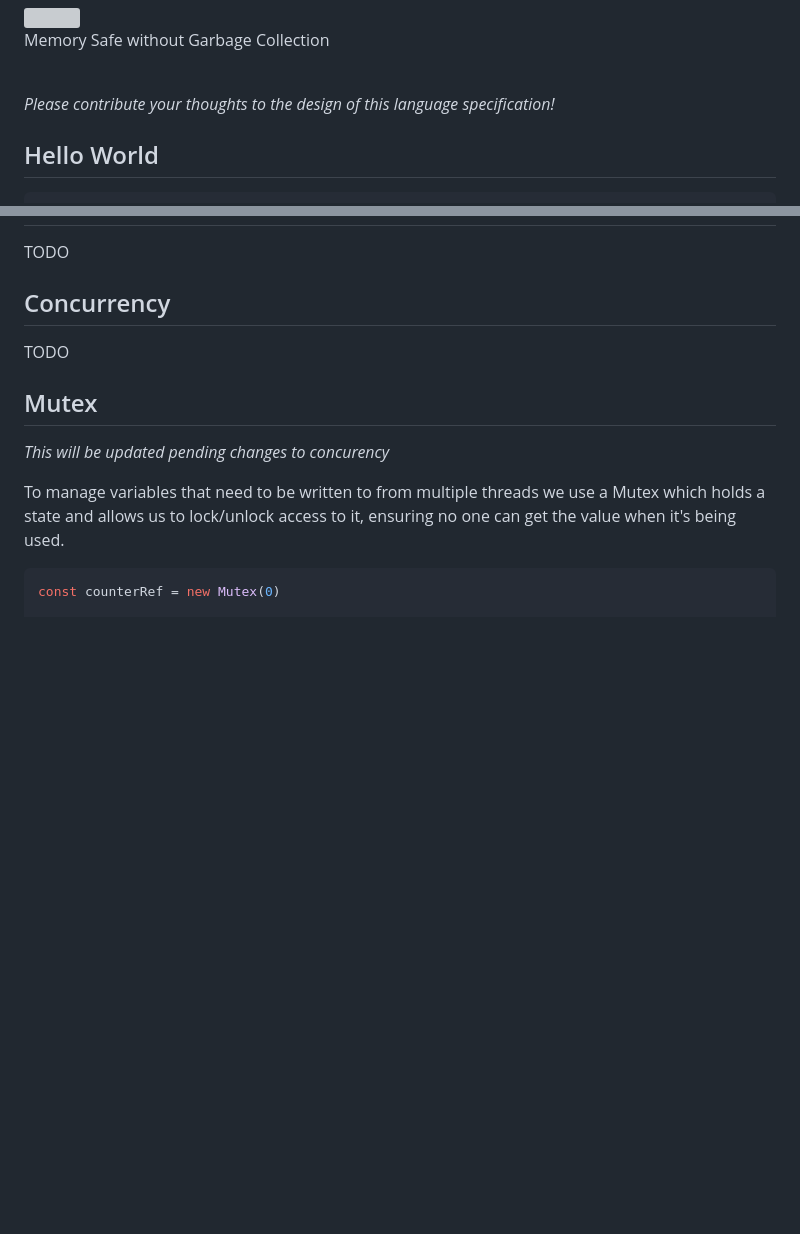
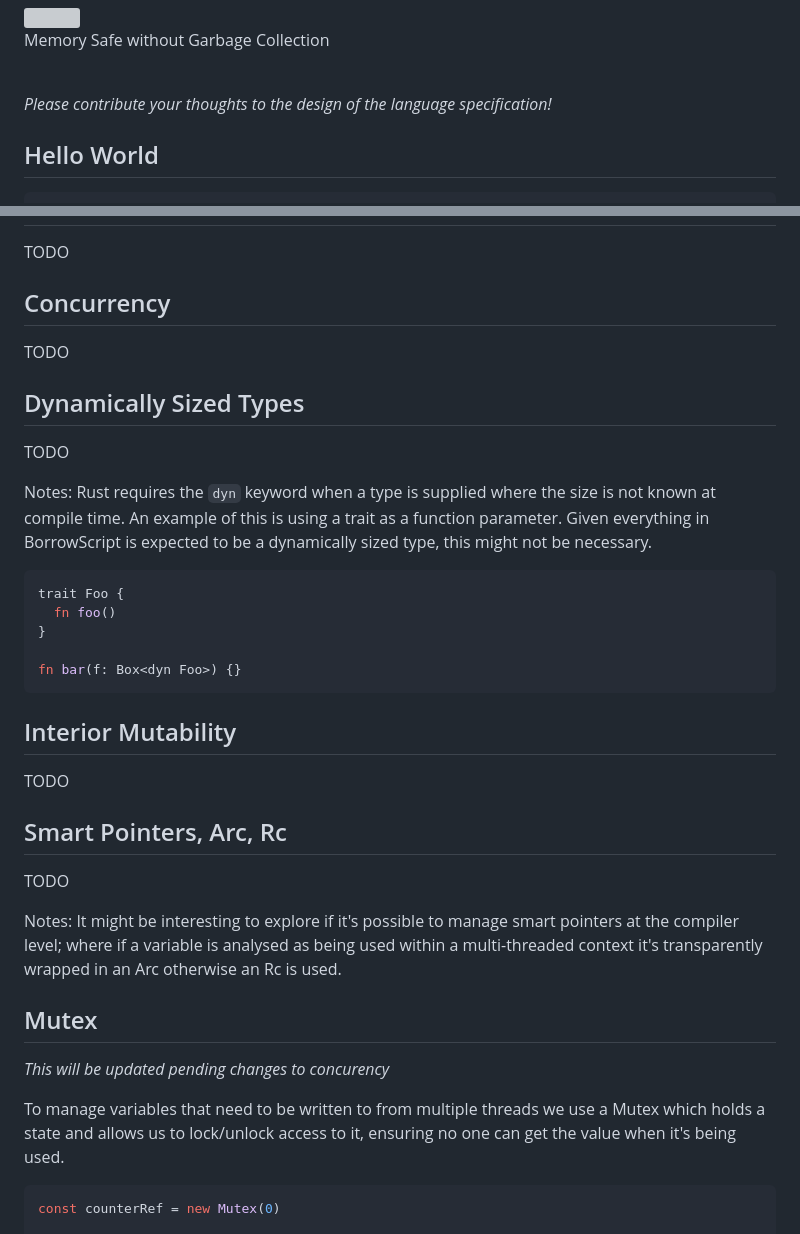
Before and after one commit to alshdavid/BorrowScript, a Markdown page: README.md, 2 parts joined by grey strips. GitHub-like rendering; blank space fills up the shorter version; grey boxes are pictures that could not be loaded.

Commit message:
Added a few missing blocks and some notes

````diff
--- a/README.md
+++ b/README.md
@@ -20,7 +20,7 @@
 
 <br>
 
-<i>Please contribute your thoughts to the design of this language specification!</i>
+<i>Please contribute your thoughts to the design of the language specification!</i>
 
 ## Hello World
 
@@ -292,6 +292,30 @@ TODO
 
 TODO
 
+## Dynamically Sized Types
+
+TODO
+
+Notes: Rust requires the `dyn` keyword when a type is supplied where the size is not known at compile time. An example of this is using a trait as a function parameter. Given everything in BorrowScript is expected to be a dynamically sized type, this might not be necessary.
+
+```rust
+trait Foo {
+  fn foo()
+}
+
+fn bar(f: Box<dyn Foo>) {}
+```
+
+## Interior Mutability
+
+TODO
+
+## Smart Pointers, Arc, Rc
+
+TODO
+
+Notes: It might be interesting to explore if it's possible to manage smart pointers at the compiler level; where if a variable is analysed as being used within a multi-threaded context it's transparently wrapped in an Arc otherwise an Rc is used.
+
 ## Mutex
 
 _This will be updated pending changes to concurency_
````
